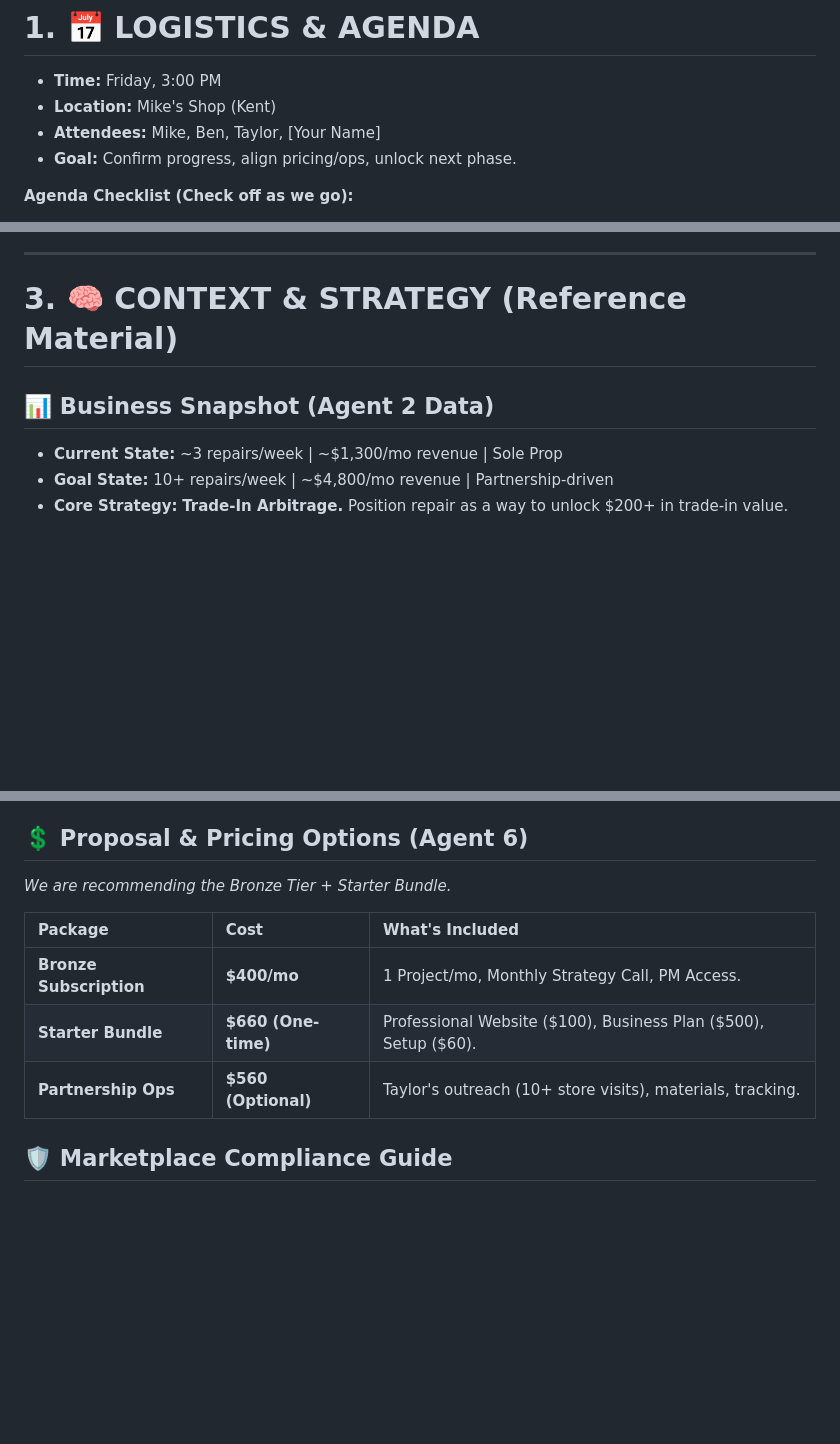
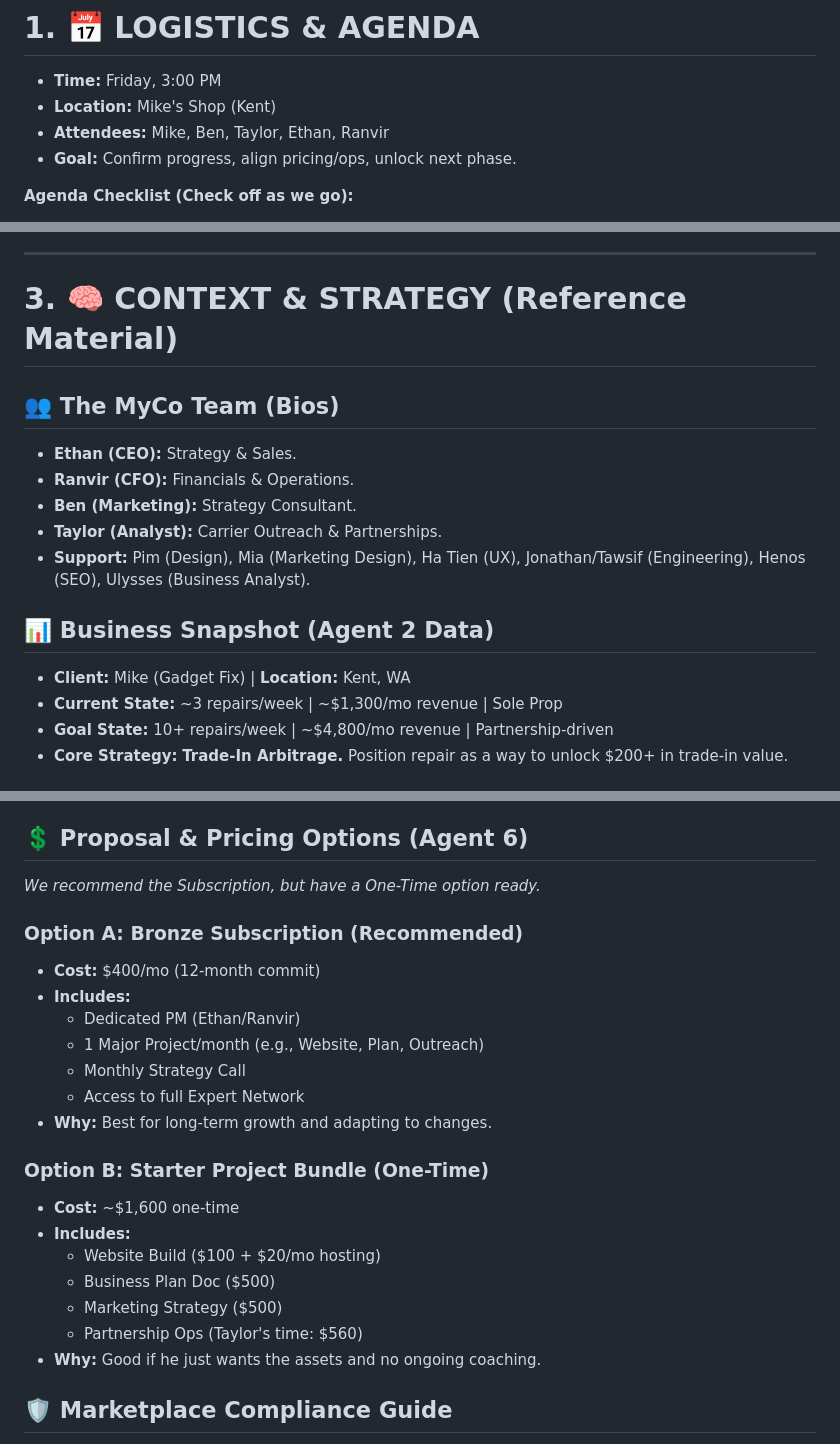
Before and after one commit to ranvir01/MyCO_Mike, a Markdown page: DELIVERABLES/LIVE_MEETING_NOTES.md, 3 parts joined by grey strips. GitHub-like rendering; blank space fills up the shorter version.

```diff
--- a/DELIVERABLES/LIVE_MEETING_NOTES.md
+++ b/DELIVERABLES/LIVE_MEETING_NOTES.md
@@ -10,7 +10,7 @@
 # 1. 📅 LOGISTICS & AGENDA
 *   **Time:** Friday, 3:00 PM
 *   **Location:** Mike's Shop (Kent)
-*   **Attendees:** Mike, Ben, Taylor, [Your Name]
+*   **Attendees:** Mike, Ben, Taylor, Ethan, Ranvir
 *   **Goal:** Confirm progress, align pricing/ops, unlock next phase.
 
 **Agenda Checklist (Check off as we go):**
@@ -52,7 +52,15 @@
 
 # 3. 🧠 CONTEXT & STRATEGY (Reference Material)
 
+## 👥 The MyCo Team (Bios)
+*   **Ethan (CEO):** Strategy & Sales.
+*   **Ranvir (CFO):** Financials & Operations.
+*   **Ben (Marketing):** Strategy Consultant.
+*   **Taylor (Analyst):** Carrier Outreach & Partnerships.
+*   **Support:** Pim (Design), Mia (Marketing Design), Ha Tien (UX), Jonathan/Tawsif (Engineering), Henos (SEO), Ulysses (Business Analyst).
+
 ## 📊 Business Snapshot (Agent 2 Data)
+*   **Client:** Mike (Gadget Fix) | **Location:** Kent, WA
 *   **Current State:** ~3 repairs/week | ~$1,300/mo revenue | Sole Prop
 *   **Goal State:** 10+ repairs/week | ~$4,800/mo revenue | Partnership-driven
 *   **Core Strategy:** **Trade-In Arbitrage.** Position repair as a way to unlock $200+ in trade-in value.
@@ -76,13 +84,25 @@
     4.  Best Buy / Costco (Secondary)
 
 ## 💲 Proposal & Pricing Options (Agent 6)
-*We are recommending the Bronze Tier + Starter Bundle.*
+*We recommend the Subscription, but have a One-Time option ready.*
 
-| Package | Cost | What's Included |
-| :--- | :--- | :--- |
-| **Bronze Subscription** | **$400/mo** | 1 Project/mo, Monthly Strategy Call, PM Access. |
-| **Starter Bundle** | **$660 (One-time)** | Professional Website ($100), Business Plan ($500), Setup ($60). |
-| **Partnership Ops** | **$560 (Optional)** | Taylor's outreach (10+ store visits), materials, tracking. |
+### Option A: Bronze Subscription (Recommended)
+*   **Cost:** $400/mo (12-month commit)
+*   **Includes:**
+    *   Dedicated PM (Ethan/Ranvir)
+    *   1 Major Project/month (e.g., Website, Plan, Outreach)
+    *   Monthly Strategy Call
+    *   Access to full Expert Network
+*   **Why:** Best for long-term growth and adapting to changes.
+
+### Option B: Starter Project Bundle (One-Time)
+*   **Cost:** ~$1,600 one-time
+*   **Includes:**
+    *   Website Build ($100 + $20/mo hosting)
+    *   Business Plan Doc ($500)
+    *   Marketing Strategy ($500)
+    *   Partnership Ops (Taylor's time: $560)
+*   **Why:** Good if he just wants the assets and no ongoing coaching.
 
 ## 🛡️ Marketplace Compliance Guide
 *   **Root Issue:** eBay ban for Legal Business Name mismatch.
```
Also changed, not shown: other parts of DELIVERABLES/LIVE_MEETING_NOTES.md (+1 -1 lines), DELIVERABLES/PRICING_OPTIONS_COMPARISON.md (added, +36 -0 lines).
